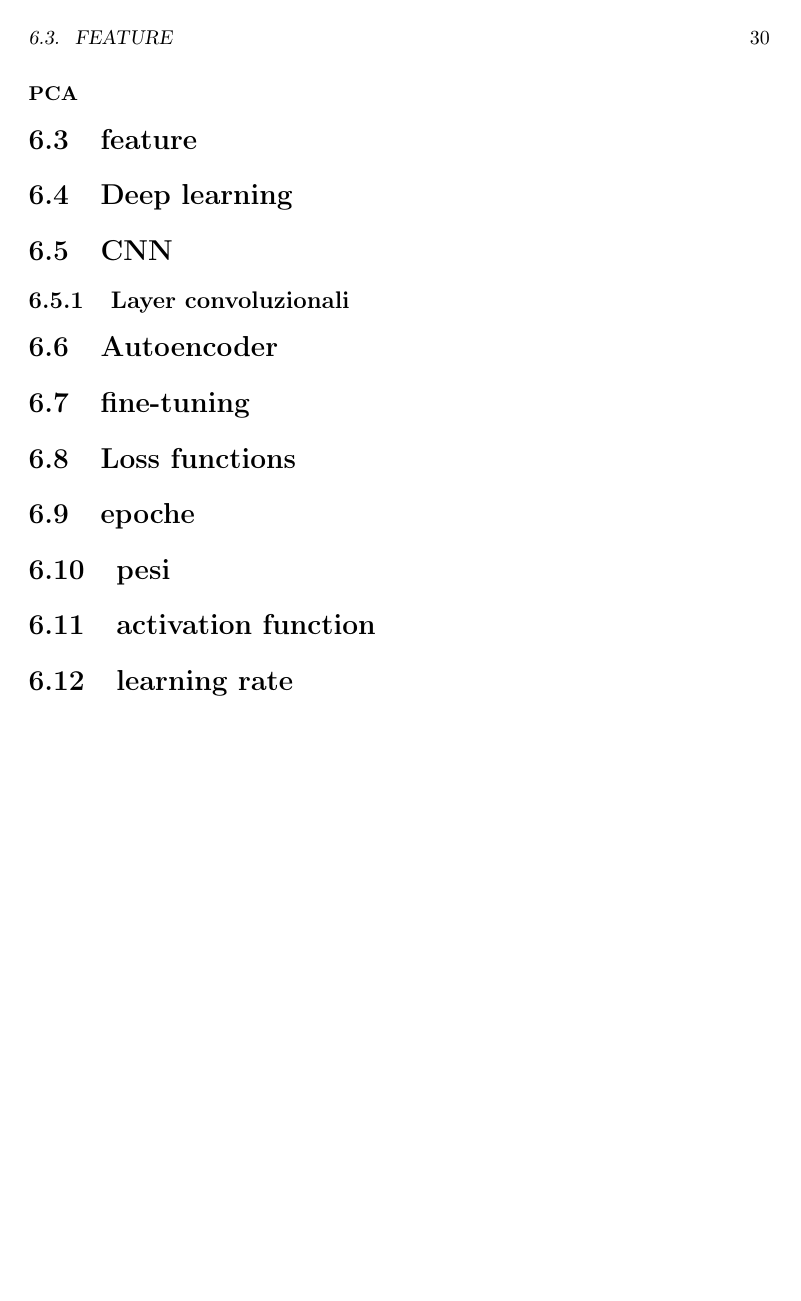
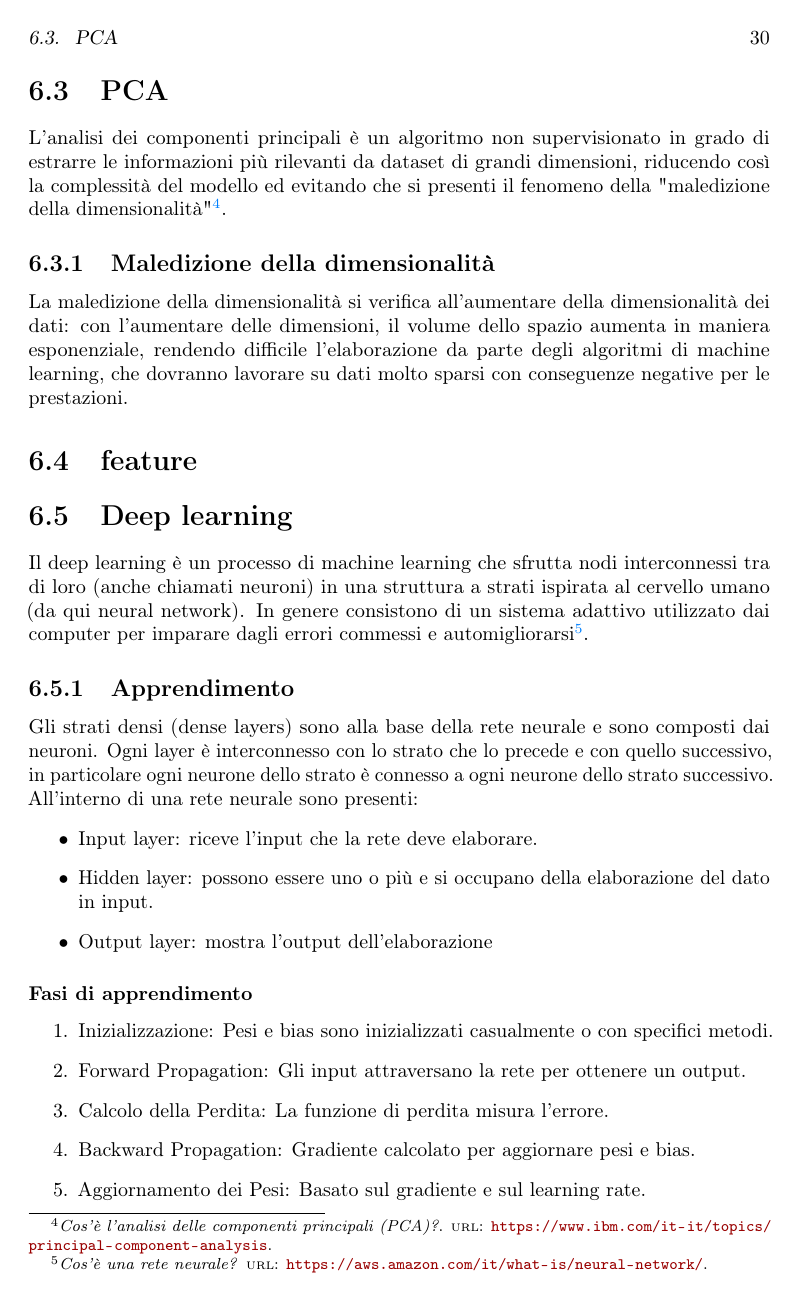
Before and after one commit to Valerio-Occhinegro/Tesi, a LaTeX thesis (thesis.tex, which reads chapters/teoria.tex): page 38 of 58 before the commit and page 38 of 60 after it. Compiled offline with pdfLaTeX.

Commit message:
prosecuzione stesura teoria

```diff
--- a/chapters/teoria.tex
+++ b/chapters/teoria.tex
@@ -44,9 +44,32 @@ Quindi è importante scegliere con cura il numero iniziale K da assegnare, per s
 
 %dovresti spiegare come funziona realmente ma vediamo che dice il prof
 
-\subsubsection{PCA}
+\section{PCA}
+L'analisi dei componenti principali è un algoritmo non supervisionato in grado di estrarre le informazioni più rilevanti da dataset di grandi dimensioni, riducendo così la complessità del modello ed evitando che si presenti il fenomeno della "maledizione della dimensionalità"\footcite{site:PCA}.
+
+\subsection{Maledizione della dimensionalità}
+La maledizione della dimensionalità si verifica all'aumentare della dimensionalità dei dati: con l'aumentare delle dimensioni, il volume dello spazio aumenta in maniera esponenziale, rendendo difficile l'elaborazione da parte degli algoritmi di machine learning, che dovranno lavorare su dati molto sparsi con conseguenze negative per le prestazioni.
+
 \section{feature}
 
+\section{Deep learning}
+Il deep learning è un processo di machine learning che sfrutta nodi interconnessi tra di loro (anche chiamati neuroni) in una struttura a strati ispirata al cervello umano (da qui neural network).
+In genere consistono di un sistema adattivo utilizzato dai computer per imparare dagli errori commessi e automigliorarsi\footcite{site:rete-neurale}.
 
-
-\section{Deep learning}
+\subsection{Apprendimento}
+Gli strati densi (dense layers) sono alla base della rete neurale e sono composti dai neuroni.
+Ogni layer è interconnesso con lo strato che lo precede e con quello successivo, in particolare ogni neurone dello strato è connesso a ogni neurone dello strato successivo.
+All'interno di una rete neurale sono presenti:
+\begin{itemize}
+    \item Input layer: riceve l'input che la rete deve elaborare.
+    \item Hidden layer: possono essere uno o più e si occupano della elaborazione del dato in input.
+    \item Output layer: mostra l'output dell'elaborazione
+\end{itemize}
+\subsubsection{Fasi di apprendimento}
+\begin{enumerate}
+    \item Inizializzazione: Pesi e bias sono inizializzati casualmente o con specifici metodi.
+    \item Forward Propagation: Gli input attraversano la rete per ottenere un output.
+    \item Calcolo della Perdita: La funzione di perdita misura l'errore.
+    \item Backward Propagation: Gradiente calcolato per aggiornare pesi e bias.
+    \item Aggiornamento dei Pesi: Basato sul gradiente e sul learning rate.
+    \item Ripetizione (Epoche): Il processo è ripetuto per molte epoche per ridurre progressivamente l'errore.
@@ -62,5 +110,0 @@ Quindi è importante scegliere con cura il numero iniziale K da assegnare, per s
-\section{Loss functions}
-\section{epoche}
-\section{pesi}
-\section{activation function}
-\section{learning rate}
```
Also changed, not shown: appendix/bibliography.bib (+10 -0 lines), chapters/teoria.tex (32 more changed lines).
